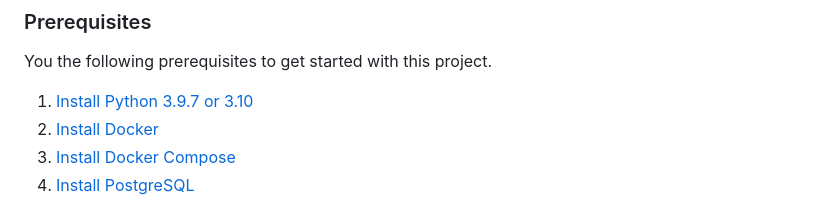
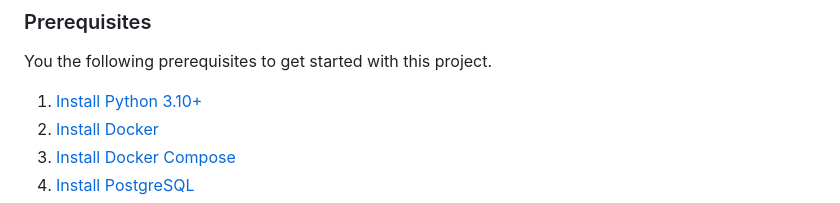
Before and after one commit to KenMwaura1/fastapi_docker_starter, a Markdown page: README.md, the part around one of its changes. GitHub-like rendering.

Commit message:
Update README to reflect Python version requirement and fix formatting issues

```diff
--- a/README.md
+++ b/README.md
@@ -39,7 +39,7 @@ Below are steps to get the project up and running locally.
 
 You the following prerequisites to get started with this project.
 
-1. [Install Python 3.9.7 or 3.10](https://www.python.org/downloads/)
+1. [Install Python 3.10+](https://www.python.org/downloads/)
 2. [Install Docker](https://docs.docker.com/install/)
 3. [Install Docker Compose](https://docs.docker.com/compose/install/)
 4. [Install PostgreSQL](https://www.postgresql.org/download/)
```
Also changed, not shown: other parts of README.md (+3 -3 lines).
